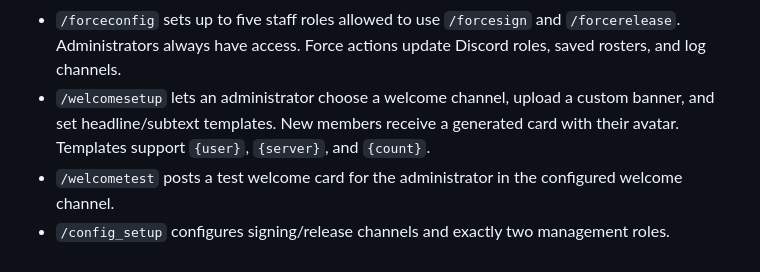
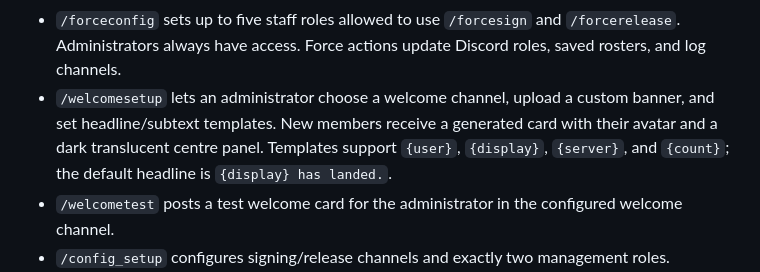
Before and after one commit to ethanalder743-coder/XPC-1.0, a Markdown page: README.md, the part around the change. Drawn GitHub-style.

Commit message:
Document improved welcome cards

```diff
--- a/README.md
+++ b/README.md
@@ -20,7 +20,7 @@ This project is inspired only by common club-management workflows. It does not c
 - `/rulesembed` lets an administrator post server rules and an optional contacting-moderators card with uploaded banner images in a selected channel.
 - `/ticketsetup` lets an administrator choose the panel channel, private ticket category, support role to ping, and comma-separated problem types. Users choose a problem from the persistent dropdown, receive a private channel, and can close it with a button. Closed ticket channels are deleted after 10 seconds.
 - `/forceconfig` sets up to five staff roles allowed to use `/forcesign` and `/forcerelease`. Administrators always have access. Force actions update Discord roles, saved rosters, and log channels.
-- `/welcomesetup` lets an administrator choose a welcome channel, upload a custom banner, and set headline/subtext templates. New members receive a generated card with their avatar. Templates support `{user}`, `{server}`, and `{count}`.
+- `/welcomesetup` lets an administrator choose a welcome channel, upload a custom banner, and set headline/subtext templates. New members receive a generated card with their avatar and a dark translucent centre panel. Templates support `{user}`, `{display}`, `{server}`, and `{count}`; the default headline is `{display} has landed.`.
 - `/welcometest` posts a test welcome card for the administrator in the configured welcome channel.
 - `/config_setup` configures signing/release channels and exactly two management roles.
 - Team names autocomplete from the server's saved configuration.
```
